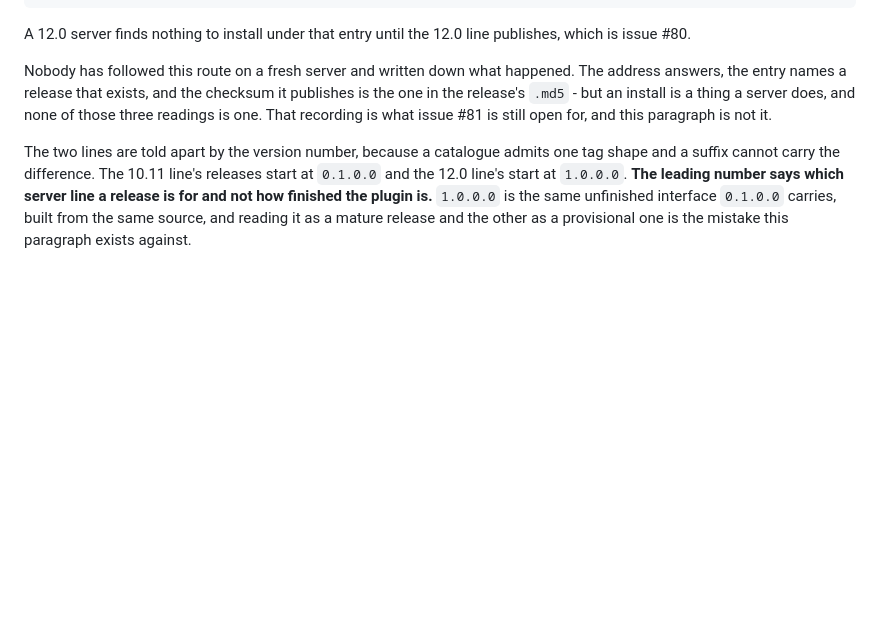
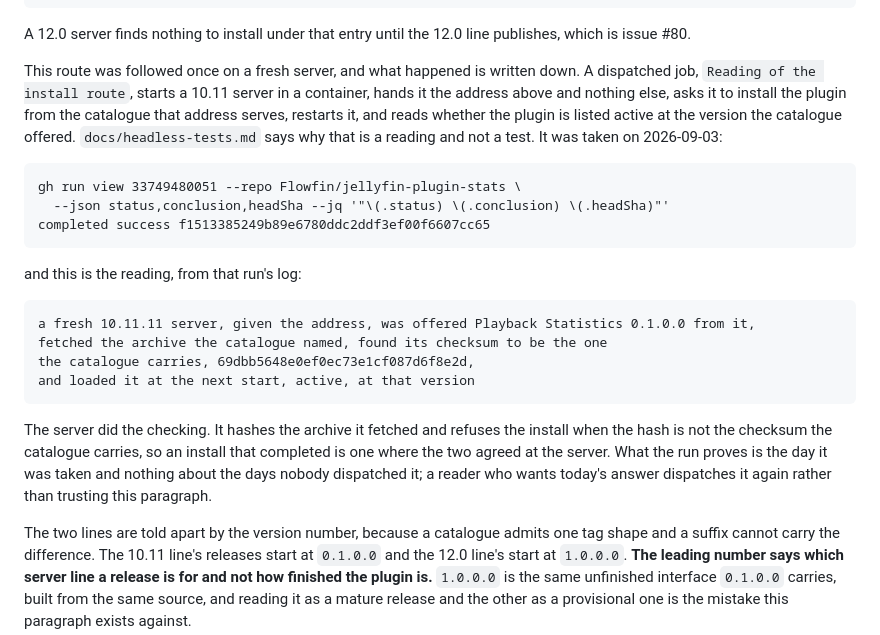
Before and after one commit to Flowfin/jellyfin-plugin-stats, a Markdown page: README.md, the part around the change. GitHub-like rendering; blank space fills up the shorter version.

Commit message:
The install route was followed on a fresh server, and the README says so
Issue #81's second condition asks that a fresh server can install the plugin
by following the documented route, done once and recorded. The installing
section of README.md said that nobody had followed the route and that the
paragraph saying so was not the record. The route has been followed now, by
the dispatched reading #324 landed and #325 repaired, and this replaces that
paragraph with the record: the job, the day, the run, the reading's closing
lines, that the server did the checksum check rather than the reading, and
that the run proves the day it was taken and nothing about the days nobody
dispatched it.

The sentence that the 12.0 line has published nothing stays, because it is
still so.

I ran the invariant scan over the tree at this commit: 21 rule(s) checked, no
match.

Signed-off-by: Nils Lehnen <30603423+iderex@users.noreply.github.com>

```diff
--- a/README.md
+++ b/README.md
@@ -110,11 +110,31 @@ would take from it:
 A 12.0 server finds nothing to install under that entry until the 12.0 line
 publishes, which is issue #80.
 
-Nobody has followed this route on a fresh server and written down what happened.
-The address answers, the entry names a release that exists, and the checksum it
-publishes is the one in the release's `.md5` - but an install is a thing a
-server does, and none of those three readings is one. That recording is what
-issue #81 is still open for, and this paragraph is not it.
+This route was followed once on a fresh server, and what happened is written
+down. A dispatched job, `Reading of the install route`, starts a 10.11 server
+in a container, hands it the address above and nothing else, asks it to
+install the plugin from the catalogue that address serves, restarts it, and
+reads whether the plugin is listed active at the version the catalogue
+offered. `docs/headless-tests.md` says why that is a reading and not a test.
+It was taken on 2026-09-03:
+
+    gh run view 33749480051 --repo Flowfin/jellyfin-plugin-stats \
+      --json status,conclusion,headSha --jq '"\(.status) \(.conclusion) \(.headSha)"'
+    completed success f1513385249b89e6780ddc2ddf3ef00f6607cc65
+
+and this is the reading, from that run's log:
+
+    a fresh 10.11.11 server, given the address, was offered Playback Statistics 0.1.0.0 from it,
+    fetched the archive the catalogue named, found its checksum to be the one
+    the catalogue carries, 69dbb5648e0ef0ec73e1cf087d6f8e2d,
+    and loaded it at the next start, active, at that version
+
+The server did the checking. It hashes the archive it fetched and refuses the
+install when the hash is not the checksum the catalogue carries, so an install
+that completed is one where the two agreed at the server. What the run proves is
+the day it was taken and nothing about the days nobody dispatched it; a reader
+who wants today's answer dispatches it again rather than trusting this
+paragraph.
 
 The two lines are told apart by the version number, because a catalogue admits
 one tag shape and a suffix cannot carry the difference. The 10.11 line's
```
